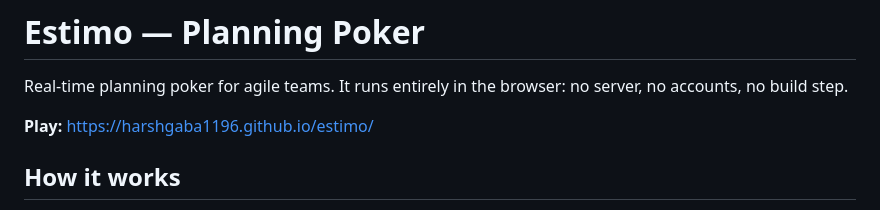
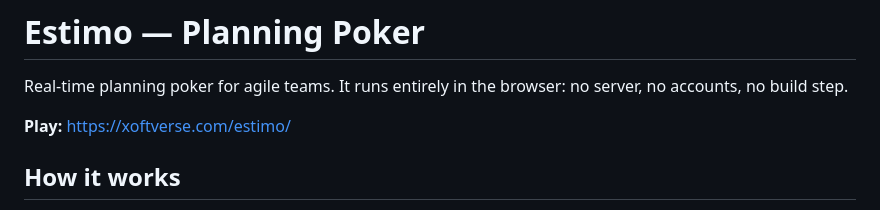
Before and after one commit to HarshGaba1196/estimo, a Markdown page: README.md, the part around the change. Rendered like a GitHub page.

Commit message:
README: link to xoftverse.com/estimo
Co-Authored-By: Claude Opus 5.5 <noreply@anthropic.com>

```diff
--- a/README.md
+++ b/README.md
@@ -2,7 +2,7 @@
 
 Real-time planning poker for agile teams. It runs entirely in the browser: no server, no accounts, no build step.
 
-**Play:** https://harshgaba1196.github.io/estimo/
+**Play:** https://xoftverse.com/estimo/
 
 ## How it works
 
```
